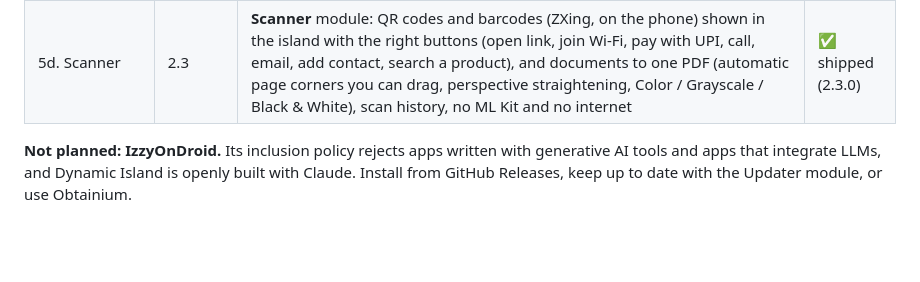
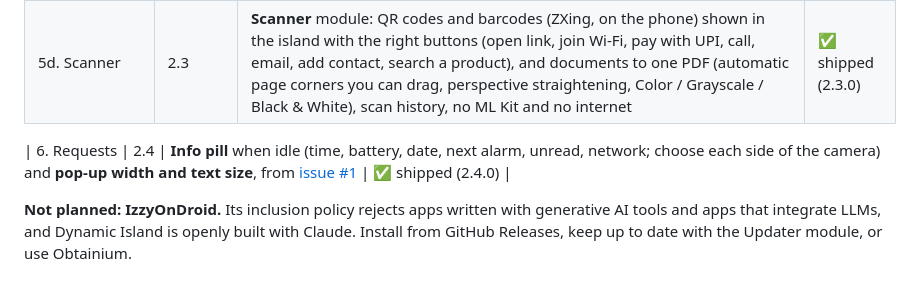
Before and after one commit to ajitpal/dynamic-island-android, a Markdown page: ROADMAP.md, the part around the change. Drawn GitHub-style; blank space fills up the shorter version.

```diff
--- a/ROADMAP.md
+++ b/ROADMAP.md
@@ -17,6 +17,8 @@ Dynamic Island grows as a **small core app plus optional add-on modules**. Each
 | 5c. Weather & AQI | 2.2 | **Weather & AQI** module: Open-Meteo weather (now, today's high/low, next 12 hours), India's AQI computed on the CPCB scale from CAMS model data (PM2.5, PM10, NO₂, SO₂, O₃, CO with CPCB averaging), rain-in-45-minutes and Poor-air alerts in the island, tile, optional always-on temperature + AQI, current location only while the screen is open, °C/°F | ✅ shipped (2.2.0) |
 | 5d. Scanner | 2.3 | **Scanner** module: QR codes and barcodes (ZXing, on the phone) shown in the island with the right buttons (open link, join Wi-Fi, pay with UPI, call, email, add contact, search a product), and documents to one PDF (automatic page corners you can drag, perspective straightening, Color / Grayscale / Black & White), scan history, no ML Kit and no internet | ✅ shipped (2.3.0) |
 
+| 6. Requests | 2.4 | **Info pill** when idle (time, battery, date, next alarm, unread, network; choose each side of the camera) and **pop-up width and text size**, from [issue #1](https://github.com/ajitpal/dynamic-island-android/issues/1) | ✅ shipped (2.4.0) |
+
 **Not planned: IzzyOnDroid.** Its inclusion policy rejects apps written with generative AI tools and apps that integrate LLMs, and Dynamic Island is openly built with Claude. Install from GitHub Releases, keep up to date with the Updater module, or use Obtainium.
 
 ## Module security model (Phase 2, designed for third parties)
```
Also changed, not shown: CHANGELOG.md (+8 -0 lines), README.md (+2 -1 lines), docs/screenshots/app/app-02-modules.png, docs/screenshots/app/app-04-look.png, docs/screenshots/app/app-10-modules-dark.png, docs/screenshots/app/island-07-info-pill.png (added), 13 other files.
